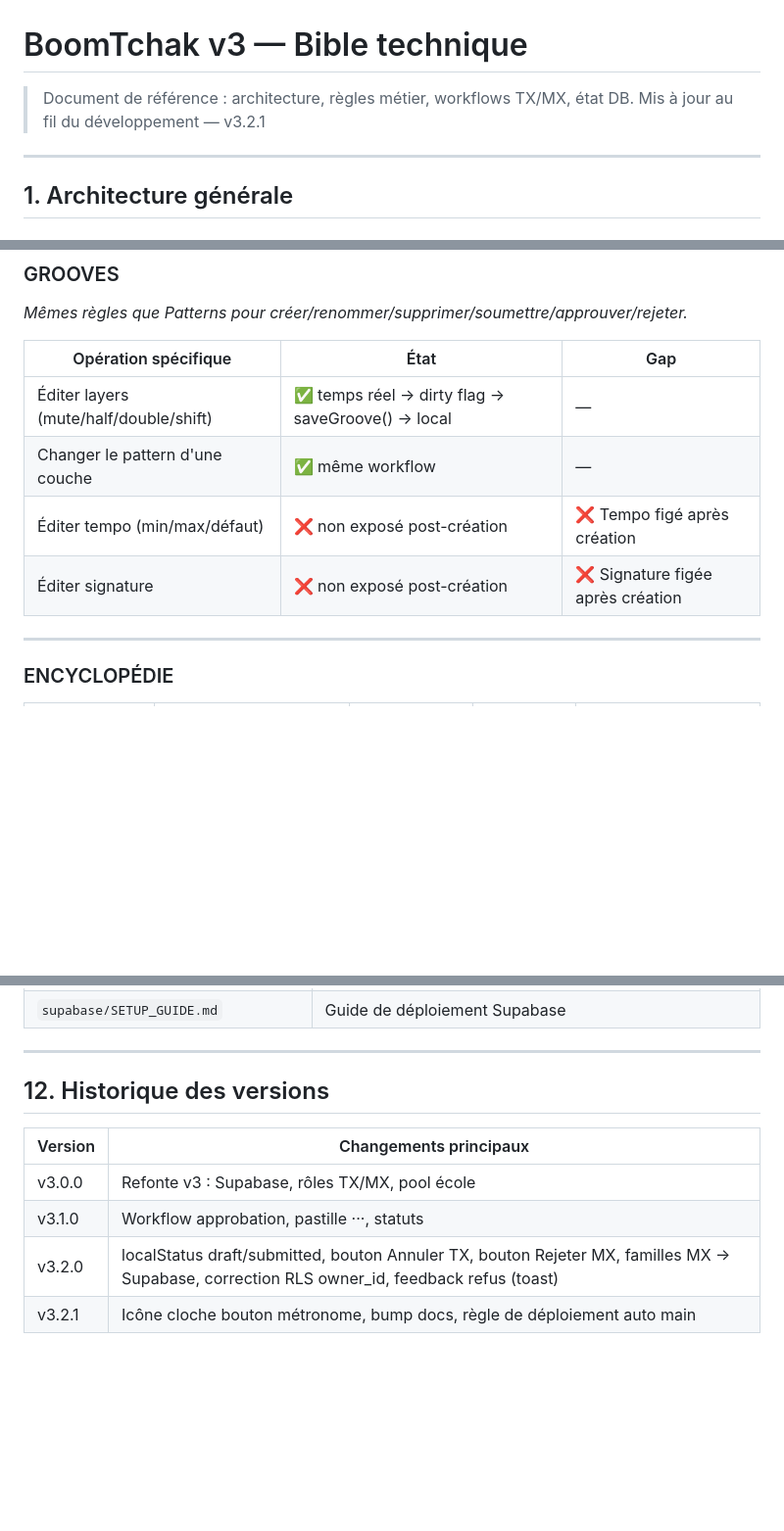
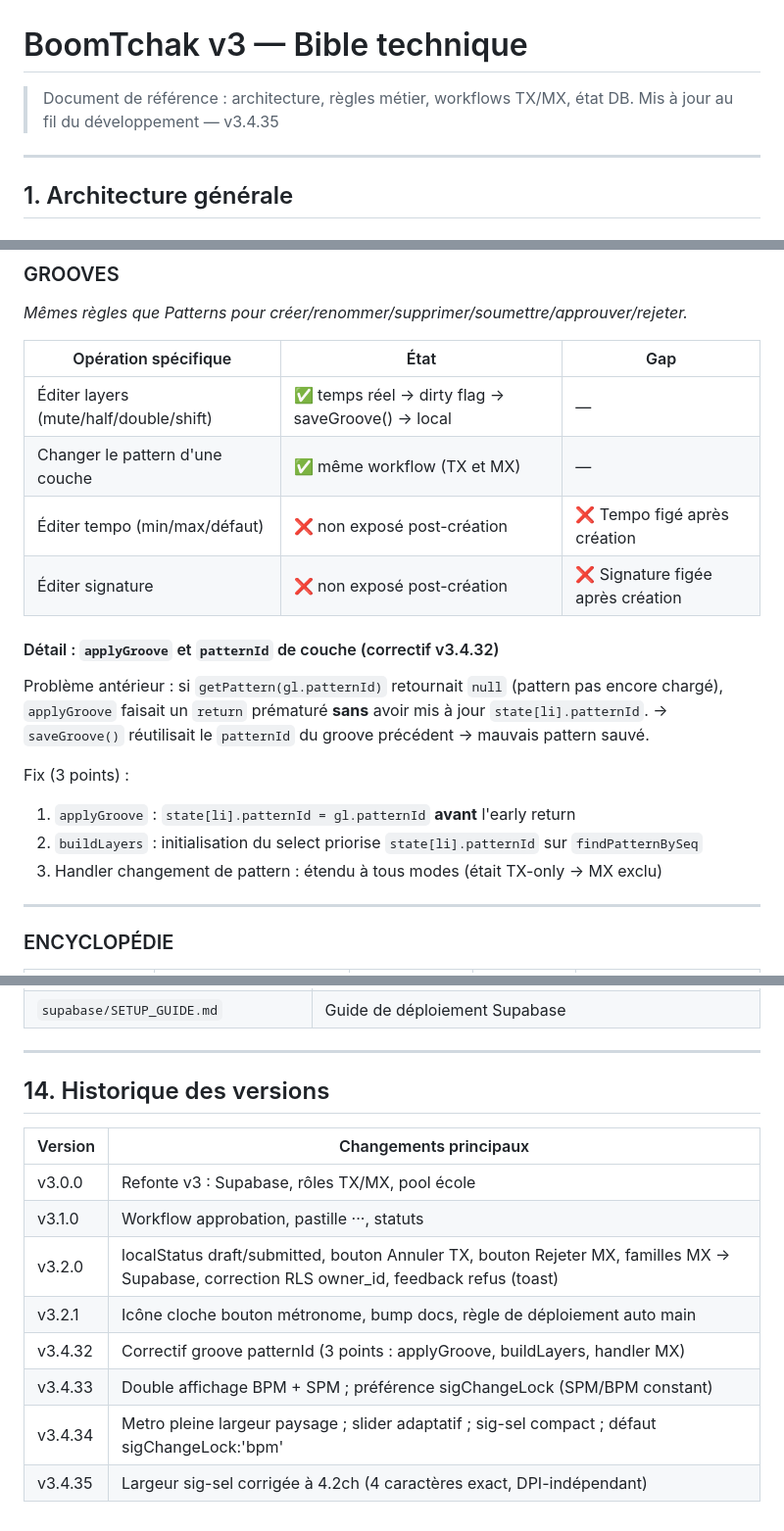
Before and after one commit to LeSonMusical/BoomTchak, a Markdown page: BoomTchak_v3_bible.md, 3 parts joined by grey strips. Shown at 98% size. Rendered like a GitHub page; blank space fills up the shorter version.

```diff
--- a/BoomTchak_v3_bible.md
+++ b/BoomTchak_v3_bible.md
@@ -1,7 +1,7 @@
 # BoomTchak v3 — Bible technique
 
 > Document de référence : architecture, règles métier, workflows TX/MX, état DB.
-> Mis à jour au fil du développement — v3.2.1
+> Mis à jour au fil du développement — v3.4.35
 
 ---
 
@@ -171,9 +171,20 @@ Lors de l'approbation par MX : `owner_id` est mis à `null`.
 | Opération spécifique | État | Gap |
 |----------------------|------|-----|
 | Éditer layers (mute/half/double/shift) | ✅ temps réel → dirty flag → saveGroove() → local | — |
-| Changer le pattern d'une couche | ✅ même workflow | — |
+| Changer le pattern d'une couche | ✅ même workflow (TX et MX) | — |
 | Éditer tempo (min/max/défaut) | ❌ non exposé post-création | ❌ Tempo figé après création |
 | Éditer signature | ❌ non exposé post-création | ❌ Signature figée après création |
+
+#### Détail : `applyGroove` et `patternId` de couche (correctif v3.4.32)
+
+Problème antérieur : si `getPattern(gl.patternId)` retournait `null` (pattern pas encore chargé),
+`applyGroove` faisait un `return` prématuré **sans** avoir mis à jour `state[li].patternId`.
+→ `saveGroove()` réutilisait le `patternId` du groove précédent → mauvais pattern sauvé.
+
+Fix (3 points) :
+1. `applyGroove` : `state[li].patternId = gl.patternId` **avant** l'early return
+2. `buildLayers` : initialisation du select priorise `state[li].patternId` sur `findPatternBySeq`
+3. Handler changement de pattern : étendu à tous modes (était TX-only → MX exclu)
 
 ---
 
@@ -319,7 +388,7 @@ TX crée → local seulement (jamais en Supabase)
 
 ---
 
-## 12. Historique des versions
+## 14. Historique des versions
 
 | Version | Changements principaux |
 |---------|----------------------|
@@ -327,3 +396,7 @@ TX crée → local seulement (jamais en Supabase)
 | v3.1.0 | Workflow approbation, pastille ···, statuts |
 | v3.2.0 | localStatus draft/submitted, bouton Annuler TX, bouton Rejeter MX, familles MX → Supabase, correction RLS owner_id, feedback refus (toast) |
 | v3.2.1 | Icône cloche bouton métronome, bump docs, règle de déploiement auto main |
+| v3.4.32 | Correctif groove patternId (3 points : applyGroove, buildLayers, handler MX) |
+| v3.4.33 | Double affichage BPM + SPM ; préférence sigChangeLock (SPM/BPM constant) |
+| v3.4.34 | Metro pleine largeur paysage ; slider adaptatif ; sig-sel compact ; défaut sigChangeLock:'bpm' |
+| v3.4.35 | Largeur sig-sel corrigée à 4.2ch (4 caractères exact, DPI-indépendant) |
```
Also changed, not shown: other parts of BoomTchak_v3_bible.md (+62 -4 lines), CLAUDE.md (+26 -0 lines).
